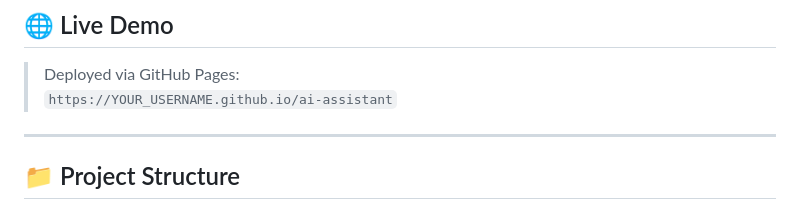
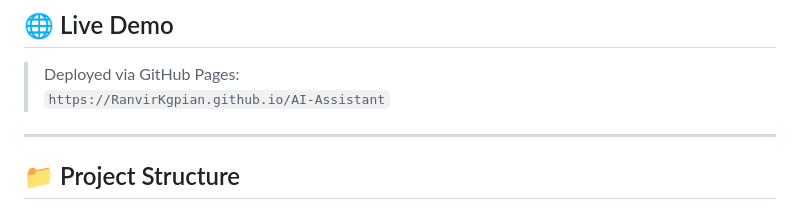
Before and after one commit to Ranvirkgpian/AI-Assistant, a Markdown page: README.md, the part around the change. Drawn GitHub-style.

```diff
--- a/README.md
+++ b/README.md
@@ -7,7 +7,7 @@ A web-based AI Assistant built as part of the **Prompt Engineering Major Project
 ## 🌐 Live Demo
 
 > Deployed via GitHub Pages:
-> `https://YOUR_USERNAME.github.io/ai-assistant`
+> `https://RanvirKgpian.github.io/AI-Assistant`
 
 ---
 
```
